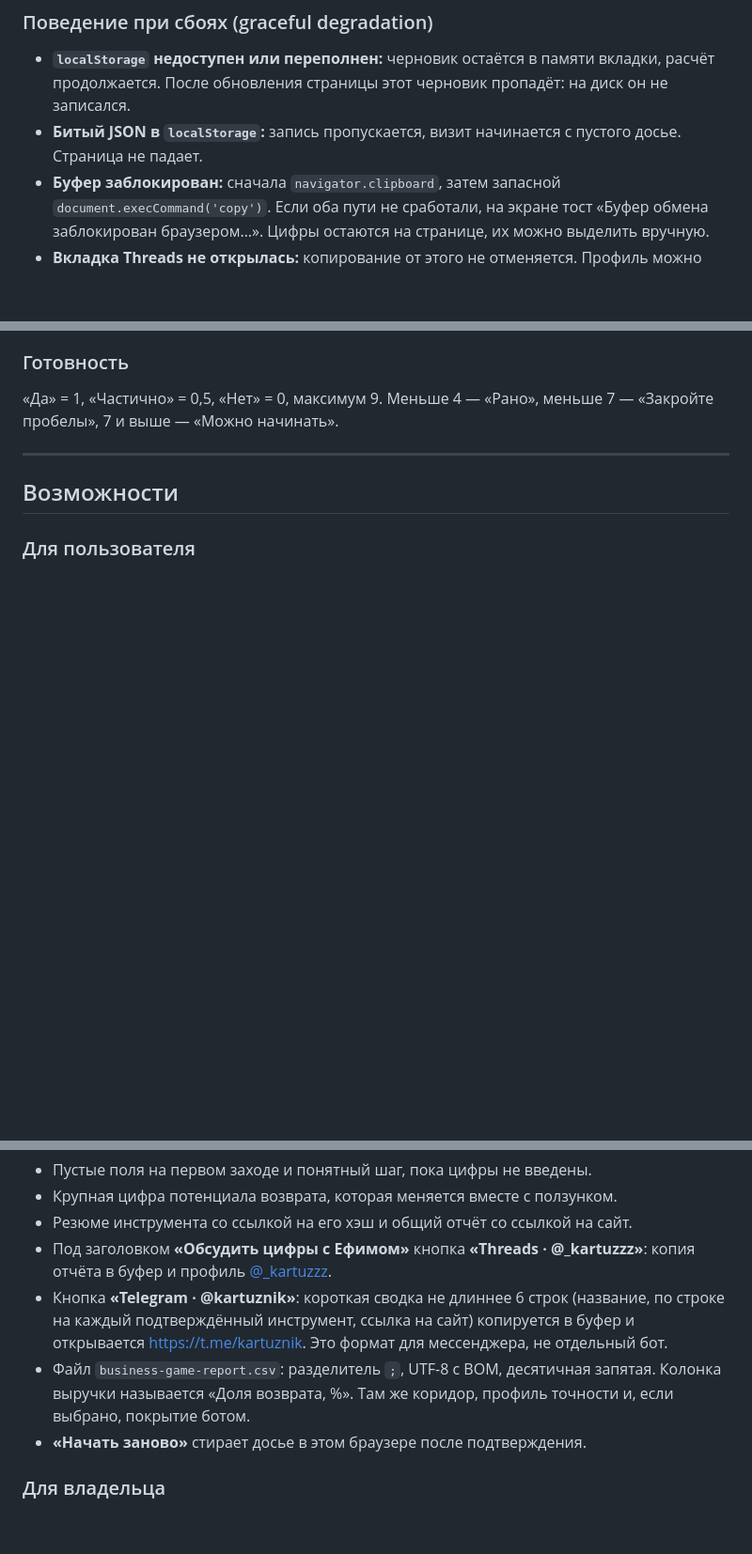
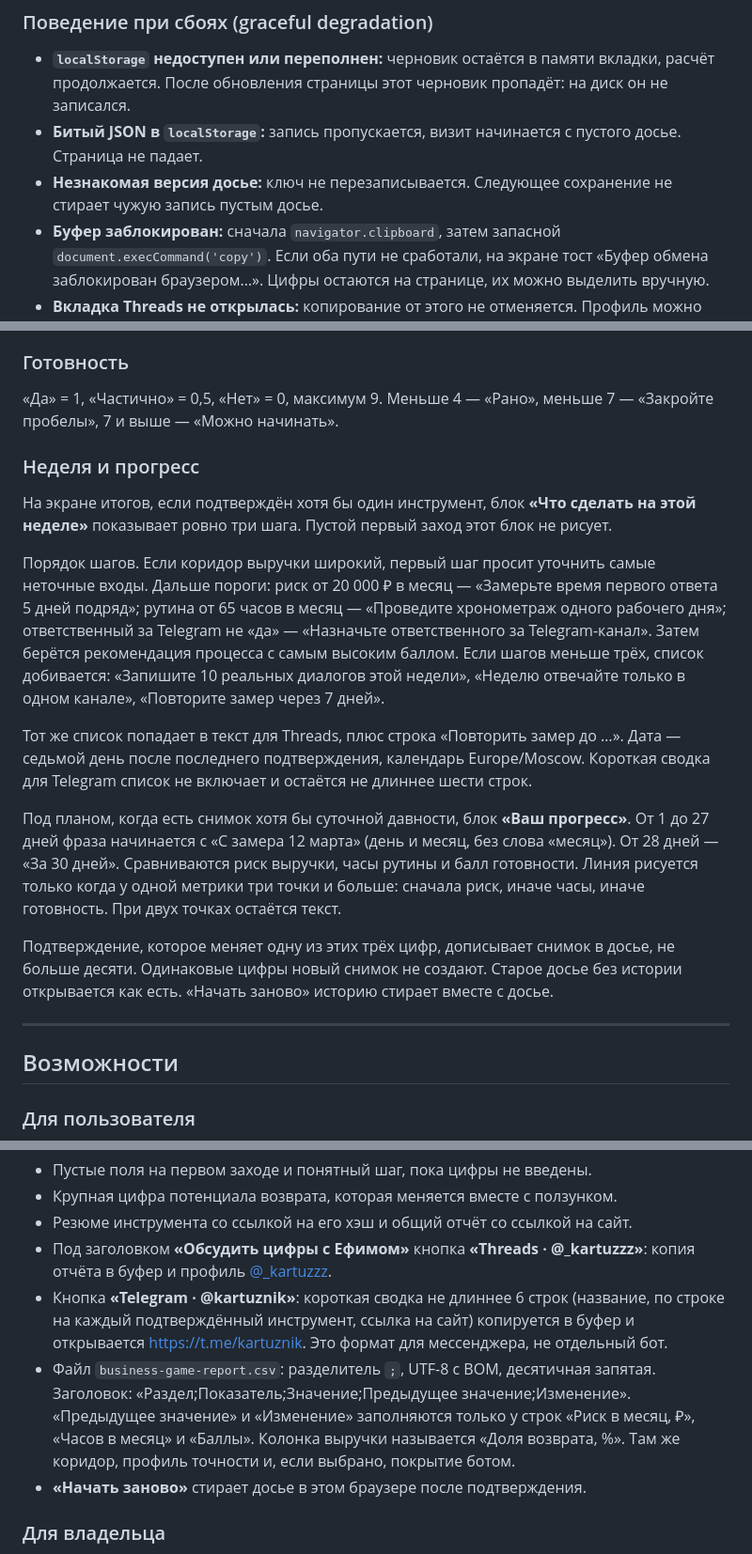
Before and after one commit to kartuznik/poket_game, a Markdown page: README.md, 3 parts joined by grey strips. Shown at 94% size. Drawn GitHub-style; blank space fills up the shorter version.

Commit message:
docs: describe the week plan and the progress line
Co-authored-by: Cursor <cursoragent@cursor.com>

```diff
--- a/README.md
+++ b/README.md
@@ -50,6 +50,7 @@
 
 - **`localStorage` недоступен или переполнен:** черновик остаётся в памяти вкладки, расчёт продолжается. После обновления страницы этот черновик пропадёт: на диск он не записался.
 - **Битый JSON в `localStorage`:** запись пропускается, визит начинается с пустого досье. Страница не падает.
+- **Незнакомая версия досье:** ключ не перезаписывается. Следующее сохранение не стирает чужую запись пустым досье.
 - **Буфер заблокирован:** сначала `navigator.clipboard`, затем запасной `document.execCommand('copy')`. Если оба пути не сработали, на экране тост «Буфер обмена заблокирован браузером…». Цифры остаются на странице, их можно выделить вручную.
 - **Вкладка Threads не открылась:** копирование от этого не отменяется. Профиль можно открыть ссылкой [@_kartuzzz](https://www.threads.com/@_kartuzzz) в шапке.
 - **Сеть пропала после загрузки:** уже открытая страница считает дальше. Первая загрузка с GitHub Pages без сети невозможна. Запасного хоста нет.
@@ -150,6 +151,18 @@ npm run dev
 
 «Да» = 1, «Частично» = 0,5, «Нет» = 0, максимум 9. Меньше 4 — «Рано», меньше 7 — «Закройте пробелы», 7 и выше — «Можно начинать».
 
+### Неделя и прогресс
+
+На экране итогов, если подтверждён хотя бы один инструмент, блок **«Что сделать на этой неделе»** показывает ровно три шага. Пустой первый заход этот блок не рисует.
+
+Порядок шагов. Если коридор выручки широкий, первый шаг просит уточнить самые неточные входы. Дальше пороги: риск от 20 000 ₽ в месяц — «Замерьте время первого ответа 5 дней подряд»; рутина от 65 часов в месяц — «Проведите хронометраж одного рабочего дня»; ответственный за Telegram не «да» — «Назначьте ответственного за Telegram-канал». Затем берётся рекомендация процесса с самым высоким баллом. Если шагов меньше трёх, список добивается: «Запишите 10 реальных диалогов этой недели», «Неделю отвечайте только в одном канале», «Повторите замер через 7 дней».
+
+Тот же список попадает в текст для Threads, плюс строка «Повторить замер до …». Дата — седьмой день после последнего подтверждения, календарь Europe/Moscow. Короткая сводка для Telegram список не включает и остаётся не длиннее шести строк.
+
+Под планом, когда есть снимок хотя бы суточной давности, блок **«Ваш прогресс»**. От 1 до 27 дней фраза начинается с «С замера 12 марта» (день и месяц, без слова «месяц»). От 28 дней — «За 30 дней». Сравниваются риск выручки, часы рутины и балл готовности. Линия рисуется только когда у одной метрики три точки и больше: сначала риск, иначе часы, иначе готовность. При двух точках остаётся текст.
+
+Подтверждение, которое меняет одну из этих трёх цифр, дописывает снимок в досье, не больше десяти. Одинаковые цифры новый снимок не создают. Старое досье без истории открывается как есть. «Начать заново» историю стирает вместе с досье.
+
 ---
 
 ## Возможности
@@ -161,7 +174,7 @@ npm run dev
 - Резюме инструмента со ссылкой на его хэш и общий отчёт со ссылкой на сайт.
 - Под заголовком **«Обсудить цифры с Ефимом»** кнопка **«Threads · @_kartuzzz»**: копия отчёта в буфер и профиль [@_kartuzzz](https://www.threads.com/@_kartuzzz).
 - Кнопка **«Telegram · @kartuznik»**: короткая сводка не длиннее 6 строк (название, по строке на каждый подтверждённый инструмент, ссылка на сайт) копируется в буфер и открывается [https://t.me/kartuznik](https://t.me/kartuznik). Это формат для мессенджера, не отдельный бот.
-- Файл `business-game-report.csv`: разделитель `;`, UTF-8 с BOM, десятичная запятая. Колонка выручки называется «Доля возврата, %». Там же коридор, профиль точности и, если выбрано, покрытие ботом.
+- Файл `business-game-report.csv`: разделитель `;`, UTF-8 с BOM, десятичная запятая. Заголовок: «Раздел;Показатель;Значение;Предыдущее значение;Изменение». «Предыдущее значение» и «Изменение» заполняются только у строк «Риск в месяц, ₽», «Часов в месяц» и «Баллы». Колонка выручки называется «Доля возврата, %». Там же коридор, профиль точности и, если выбрано, покрытие ботом.
 - **«Начать заново»** стирает досье в этом браузере после подтверждения.
 
 ### Для владельца
```
Also changed, not shown: other parts of README.md (+1 -1 lines).
